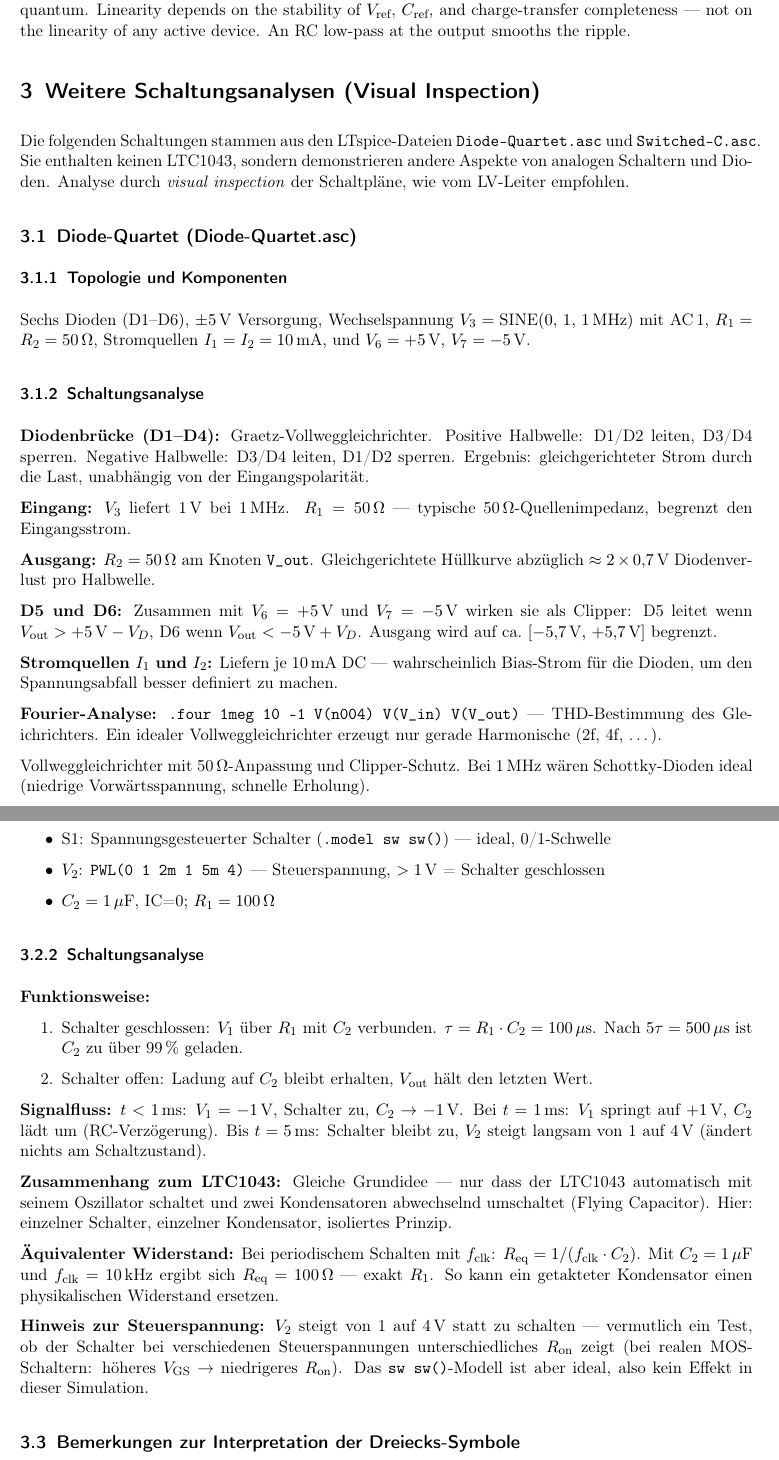
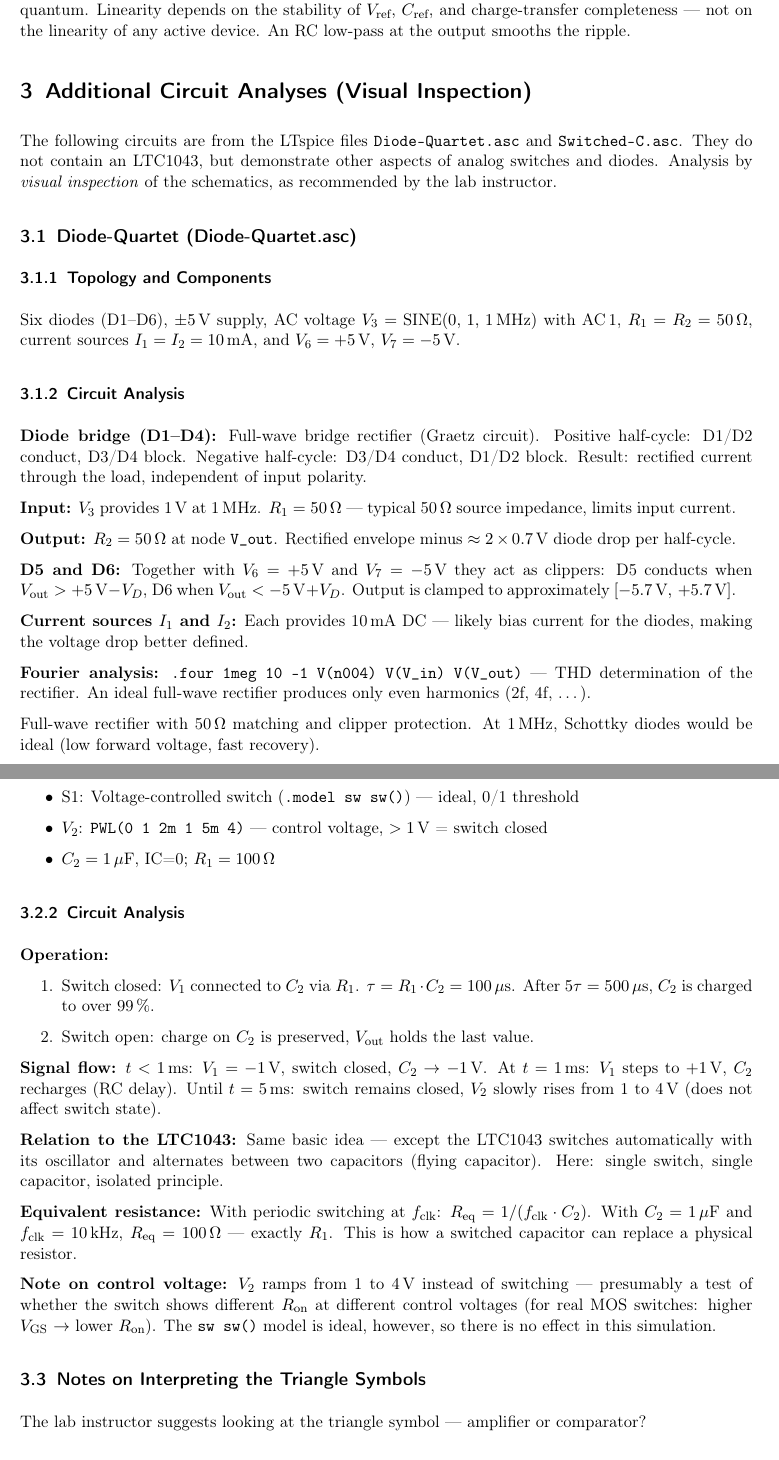
Before and after one commit to lukaszoe/Analog-Circuit-Lab-Homework-Analog-Switches, a LaTeX document (main.tex, which reads Task2_LTC1043_Applications.tex): two parts of pages 6 and 7 of 7, joined at a grey line, cut so that both start at the same text. Compiled offline with pdfLaTeX.

Commit message:
Translate German analysis sections to English

```diff
--- a/Task2_LTC1043_Applications.tex
+++ b/Task2_LTC1043_Applications.tex
@@ -20,31 +20,31 @@ The LTC1043 converts an input frequency to a proportional output voltage. The in
 
 \textbf{Key advantage:} The conversion is inherently linear because each cycle transfers a fixed charge quantum. Linearity depends on the stability of $V_{\text{ref}}$, $C_{\text{ref}}$, and charge-transfer completeness — not on the linearity of any active device. An RC low-pass at the output smooths the ripple.
 
-\section{Weitere Schaltungsanalysen (Visual Inspection)}
+\section{Additional Circuit Analyses (Visual Inspection)}
 
-Die folgenden Schaltungen stammen aus den LTspice-Dateien \texttt{Diode-Quartet.asc} und \texttt{Switched-C.asc}. Sie enthalten keinen LTC1043, sondern demonstrieren andere Aspekte von analogen Schaltern und Dioden. Analyse durch \emph{visual inspection} der Schaltpläne, wie vom LV-Leiter empfohlen.
+The following circuits are from the LTspice files \texttt{Diode-Quartet.asc} and \texttt{Switched-C.asc}. They do not contain an LTC1043, but demonstrate other aspects of analog switches and diodes. Analysis by \emph{visual inspection} of the schematics, as recommended by the lab instructor.
 
 \subsection{Diode-Quartet (Diode-Quartet.asc)}
 
-\subsubsection{Topologie und Komponenten}
+\subsubsection{Topology and Components}
 
-Sechs Dioden (D1--D6), $\pm 5\,\text{V}$ Versorgung, Wechselspannung $V_3 = \text{SINE}(0,\,1,\,1\,\text{MHz})$ mit AC\,1, $R_1 = R_2 = 50\,\Omega$, Stromquellen $I_1 = I_2 = 10\,\text{mA}$, und $V_6 = +5\,\text{V}$, $V_7 = -5\,\text{V}$.
+Six diodes (D1--D6), $\pm 5\,\text{V}$ supply, AC voltage $V_3 = \text{SINE}(0,\,1,\,1\,\text{MHz})$ with AC\,1, $R_1 = R_2 = 50\,\Omega$, current sources $I_1 = I_2 = 10\,\text{mA}$, and $V_6 = +5\,\text{V}$, $V_7 = -5\,\text{V}$.
 
-\subsubsection{Schaltungsanalyse}
+\subsubsection{Circuit Analysis}
 
-\textbf{Diodenbrücke (D1--D4):} Graetz-Vollweggleichrichter. Positive Halbwelle: D1/D2 leiten, D3/D4 sperren. Negative Halbwelle: D3/D4 leiten, D1/D2 sperren. Ergebnis: gleichgerichteter Strom durch die Last, unabhängig von der Eingangspolarität.
+\textbf{Diode bridge (D1--D4):} Full-wave bridge rectifier (Graetz circuit). Positive half-cycle: D1/D2 conduct, D3/D4 block. Negative half-cycle: D3/D4 conduct, D1/D2 block. Result: rectified current through the load, independent of input polarity.
 
-\textbf{Eingang:} $V_3$ liefert 1\,V bei 1\,MHz. $R_1 = 50\,\Omega$ — typische 50\,$\Omega$-Quellenimpedanz, begrenzt den Eingangsstrom.
+\textbf{Input:} $V_3$ provides 1\,V at 1\,MHz. $R_1 = 50\,\Omega$ --- typical 50\,$\Omega$ source impedance, limits input current.
 
-\textbf{Ausgang:} $R_2 = 50\,\Omega$ am Knoten \texttt{V\_out}. Gleichgerichtete Hüllkurve abzüglich $\approx 2 \times 0{,}7\,\text{V}$ Diodenverlust pro Halbwelle.
+\textbf{Output:} $R_2 = 50\,\Omega$ at node \texttt{V\_out}. Rectified envelope minus $\approx 2 \times 0.7\,\text{V}$ diode drop per half-cycle.
 
-\textbf{D5 und D6:} Zusammen mit $V_6 = +5\,\text{V}$ und $V_7 = -5\,\text{V}$ wirken sie als Clipper: D5 leitet wenn $V_{\text{out}} > +5\,\text{V} - V_D$, D6 wenn $V_{\text{out}} < -5\,\text{V} + V_D$. Ausgang wird auf ca.\ $[-5{,}7\,\text{V},\,+5{,}7\,\text{V}]$ begrenzt.
+\textbf{D5 and D6:} Together with $V_6 = +5\,\text{V}$ and $V_7 = -5\,\text{V}$ they act as clippers: D5 conducts when $V_{\text{out}} > +5\,\text{V} - V_D$, D6 when $V_{\text{out}} < -5\,\text{V} + V_D$. Output is clamped to approximately $[-5.7\,\text{V},\,+5.7\,\text{V}]$.
 
-\textbf{Stromquellen $I_1$ und $I_2$:} Liefern je 10\,mA DC — wahrscheinlich Bias-Strom für die Dioden, um den Spannungsabfall besser definiert zu machen.
+\textbf{Current sources $I_1$ and $I_2$:} Each provides 10\,mA DC --- likely bias current for the diodes, making the voltage drop better defined.
 
-\textbf{Fourier-Analyse:} \texttt{.four 1meg 10 -1 V(n004) V(V\_in) V(V\_out)} — THD-Bestimmung des Gleichrichters. Ein idealer Vollweggleichrichter erzeugt nur gerade Harmonische (2f, 4f, \ldots).
+\textbf{Fourier analysis:} \texttt{.four 1meg 10 -1 V(n004) V(V\_in) V(V\_out)} --- THD determination of the rectifier. An ideal full-wave rectifier produces only even harmonics (2f, 4f, \ldots).
 
-Vollweggleichrichter mit 50\,$\Omega$-Anpassung und Clipper-Schutz. Bei 1\,MHz wären Schottky-Dioden ideal (niedrige Vorwärtsspannung, schnelle Erholung).
+Full-wave rectifier with 50\,$\Omega$ matching and clipper protection. At 1\,MHz, Schottky diodes would be ideal (low forward voltage, fast recovery).
 
 \subsection{Switched Capacitor (Switched-C.asc)}
 
@@ -55,25 +54,26 @@ Vollweggleichrichter mit 50\,$\Omega$-Anpassung und Clipper-Schutz. Bei 1\,MHz w
-\item S1: Spannungsgesteuerter Schalter (\texttt{.model sw sw()}) — ideal, 0/1-Schwelle
-\item $V_2$: \texttt{PWL(0 1 2m 1 5m 4)} — Steuerspannung, $>1\,\text{V}$ = Schalter geschlossen
+\item $V_1$: \texttt{PWL(0 -1 1m -1 1.001m 1)} --- step from $-1\,\text{V}$ to $+1\,\text{V}$ at $t = 1\,\text{ms}$
+\item S1: Voltage-controlled switch (\texttt{.model sw sw()}) --- ideal, 0/1 threshold
+\item $V_2$: \texttt{PWL(0 1 2m 1 5m 4)} --- control voltage, $>1\,\text{V}$ = switch closed
 \item $C_2 = 1\,\mu\text{F}$, IC=0; $R_1 = 100\,\Omega$
 \end{itemize}
 
-\subsubsection{Schaltungsanalyse}
+\subsubsection{Circuit Analysis}
 
-\textbf{Funktionsweise:}
+\textbf{Operation:}
 \begin{enumerate}
-\item Schalter geschlossen: $V_1$ über $R_1$ mit $C_2$ verbunden. $\tau = R_1 \cdot C_2 = 100\,\mu\text{s}$. Nach $5\tau = 500\,\mu\text{s}$ ist $C_2$ zu über 99\,\% geladen.
-\item Schalter offen: Ladung auf $C_2$ bleibt erhalten, $V_{\text{out}}$ hält den letzten Wert.
+\item Switch closed: $V_1$ connected to $C_2$ via $R_1$. $\tau = R_1 \cdot C_2 = 100\,\mu\text{s}$. After $5\tau = 500\,\mu\text{s}$, $C_2$ is charged to over 99\,\%.
+\item Switch open: charge on $C_2$ is preserved, $V_{\text{out}}$ holds the last value.
 \end{enumerate}
 
-\textbf{Signalfluss:} $t < 1\,\text{ms}$: $V_1 = -1\,\text{V}$, Schalter zu, $C_2 \to -1\,\text{V}$. Bei $t = 1\,\text{ms}$: $V_1$ springt auf $+1\,\text{V}$, $C_2$ lädt um (RC-Verzögerung). Bis $t = 5\,\text{ms}$: Schalter bleibt zu, $V_2$ steigt langsam von 1 auf 4\,V (ändert nichts am Schaltzustand).
+\textbf{Signal flow:} $t < 1\,\text{ms}$: $V_1 = -1\,\text{V}$, switch closed, $C_2 \to -1\,\text{V}$. At $t = 1\,\text{ms}$: $V_1$ steps to $+1\,\text{V}$, $C_2$ recharges (RC delay). Until $t = 5\,\text{ms}$: switch remains closed, $V_2$ slowly rises from 1 to 4\,V (does not affect switch state).
 
-\textbf{Zusammenhang zum LTC1043:} Gleiche Grundidee — nur dass der LTC1043 automatisch mit seinem Oszillator schaltet und zwei Kondensatoren abwechselnd umschaltet (Flying Capacitor). Hier: einzelner Schalter, einzelner Kondensator, isoliertes Prinzip.
+\textbf{Relation to the LTC1043:} Same basic idea --- except the LTC1043 switches automatically with its oscillator and alternates between two capacitors (flying capacitor). Here: single switch, single capacitor, isolated principle.
 
-\textbf{Äquivalenter Widerstand:} Bei periodischem Schalten mit $f_{\text{clk}}$: $R_{\text{eq}} = 1 / (f_{\text{clk}} \cdot C_2)$. Mit $C_2 = 1\,\mu\text{F}$ und $f_{\text{clk}} = 10\,\text{kHz}$ ergibt sich $R_{\text{eq}} = 100\,\Omega$ — exakt $R_1$. So kann ein getakteter Kondensator einen physikalischen Widerstand ersetzen.
+\textbf{Equivalent resistance:} With periodic switching at $f_{\text{clk}}$: $R_{\text{eq}} = 1 / (f_{\text{clk}} \cdot C_2)$. With $C_2 = 1\,\mu\text{F}$ and $f_{\text{clk}} = 10\,\text{kHz}$, $R_{\text{eq}} = 100\,\Omega$ --- exactly $R_1$. This is how a switched capacitor can replace a physical resistor.
 
-\textbf{Hinweis zur Steuerspannung:} $V_2$ steigt von 1 auf 4\,V statt zu schalten — vermutlich ein Test, ob der Schalter bei verschiedenen Steuerspannungen unterschiedliches $R_{\text{on}}$ zeigt (bei realen MOS-Schaltern: höheres $V_{\text{GS}}$ → niedrigeres $R_{\text{on}}$). Das \texttt{sw sw()}-Modell ist aber ideal, also kein Effekt in dieser Simulation.
+\textbf{Note on control voltage:} $V_2$ ramps from 1 to 4\,V instead of switching --- presumably a test of whether the switch shows different $R_{\text{on}}$ at different control voltages (for real MOS switches: higher $V_{\text{GS}}$ $\to$ lower $R_{\text{on}}$). The \texttt{sw sw()} model is ideal, however, so there is no effect in this simulation.
 
-\subsection{Bemerkungen zur Interpretation der Dreiecks-Symbole}
+\subsection{Notes on Interpreting the Triangle Symbols}
 
-Der LV-Leiter weist darauf hin, das Dreieck-Symbol zu betrachten — Verstärker oder Komparator?
+The lab instructor suggests looking at the triangle symbol --- amplifier or comparator?
 
```
Also changed, not shown: Task1_LTC1043_Circuits.tex (+23 -23 lines), Task2_LTC1043_Applications.tex (13 more changed lines).
